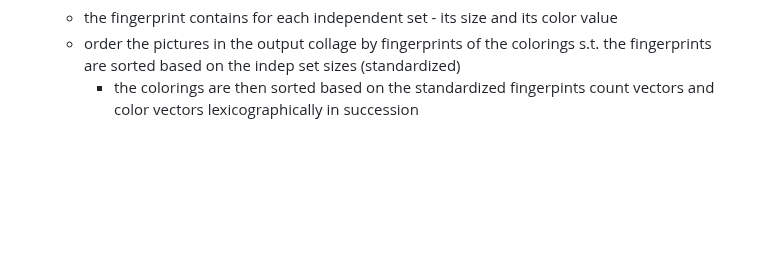
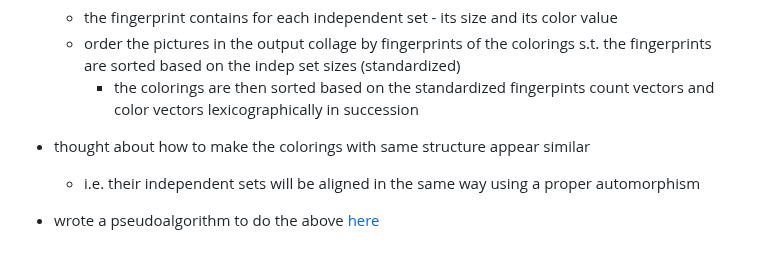
Before and after one commit to hartmaj2/plat-arch-solids-coloring, a Markdown page: Notes/diary.md, the part around the change. GitHub-like rendering; blank space fills up the shorter version.

Commit message:
Update diary

```diff
--- a/Notes/diary.md
+++ b/Notes/diary.md
@@ -711,3 +711,7 @@
   - the fingerprint contains for each independent set - its size and its color value
   - order the pictures in the output collage by fingerprints of the colorings s.t. the fingerprints are sorted based on the indep set sizes (standardized)
     - the colorings are then sorted based on the standardized fingerpints count vectors and color vectors lexicographically in succession
+
+- thought about how to make the colorings with same structure appear similar
+  - i.e. their independent sets will be aligned in the same way using a proper automorphism
+- wrote a pseudoalgorithm to do the above [here](../Notes/sage_notes.md)
```
